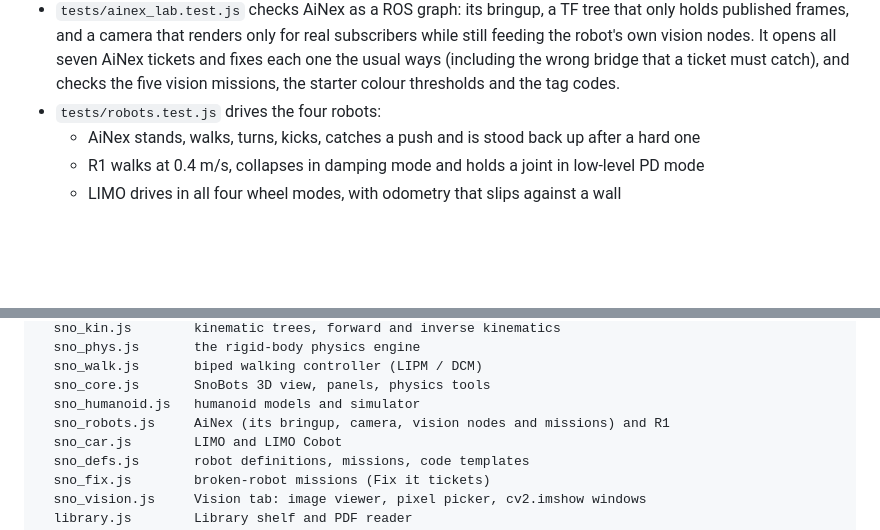
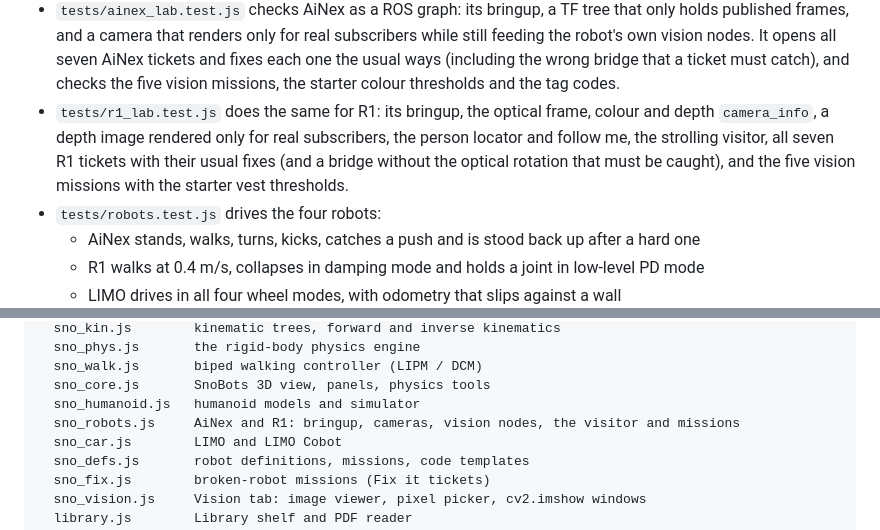
Before and after one commit to pathinvyas/nodi-ros2, a Markdown page: README.md, 2 parts joined by grey strips. Drawn GitHub-style; blank space fills up the shorter version.

```diff
--- a/README.md
+++ b/README.md
@@ -147,6 +173,7 @@ npm test
 - `tests/fix.test.js` opens every broken-robot ticket, checks that its fault is really there, and applies the fixes a ROS developer would try (restarting a node, `param set`, a relay, a static transform). It also checks the QoS, message-type and latching rules the tickets rely on, and that near misses (a transform 9 cm off, driving with `topic pub`) don't count.
 - `tests/vision.test.js` checks LIMO's camera and vision missions: `camera_info` matches the field of view, the optical frame points z forward, images are only rendered while someone subscribes, the ArUco codes match OpenCV's, the pixel picker's HSV matches `cv2.cvtColor`, the starter thresholds catch the right colours, and each mission counts only when your node does the job.
 - `tests/ainex_lab.test.js` checks AiNex as a ROS graph: its bringup, a TF tree that only holds published frames, and a camera that renders only for real subscribers while still feeding the robot's own vision nodes. It opens all seven AiNex tickets and fixes each one the usual ways (including the wrong bridge that a ticket must catch), and checks the five vision missions, the starter colour thresholds and the tag codes.
+- `tests/r1_lab.test.js` does the same for R1: its bringup, the optical frame, colour and depth `camera_info`, a depth image rendered only for real subscribers, the person locator and follow me, the strolling visitor, all seven R1 tickets with their usual fixes (and a bridge without the optical rotation that must be caught), and the five vision missions with the starter vest thresholds.
 - `tests/robots.test.js` drives the four robots:
   - AiNex stands, walks, turns, kicks, catches a push and is stood back up after a hard one
   - R1 walks at 0.4 m/s, collapses in damping mode and holds a joint in low-level PD mode
@@ -172,7 +199,7 @@ src/
   sno_walk.js       biped walking controller (LIPM / DCM)
   sno_core.js       SnoBots 3D view, panels, physics tools
   sno_humanoid.js   humanoid models and simulator
-  sno_robots.js     AiNex (its bringup, camera, vision nodes and missions) and R1
+  sno_robots.js     AiNex and R1: bringup, cameras, vision nodes, the visitor and missions
   sno_car.js        LIMO and LIMO Cobot
   sno_defs.js       robot definitions, missions, code templates
   sno_fix.js        broken-robot missions (Fix it tickets)
```
Also changed, not shown: other parts of README.md (+31 -5 lines), docs/screenshots/r1-vision.jpg (added), 12 other files.
